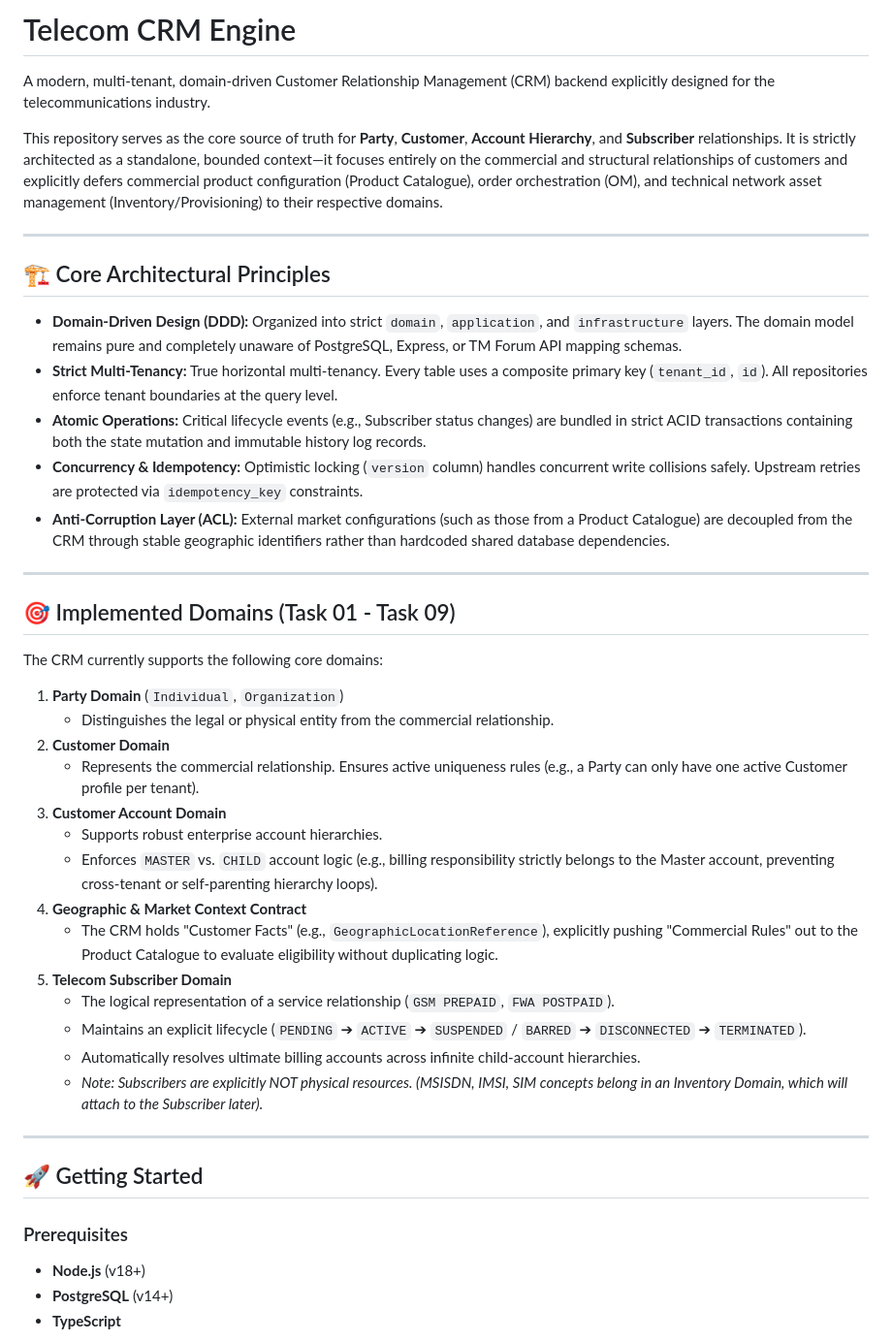
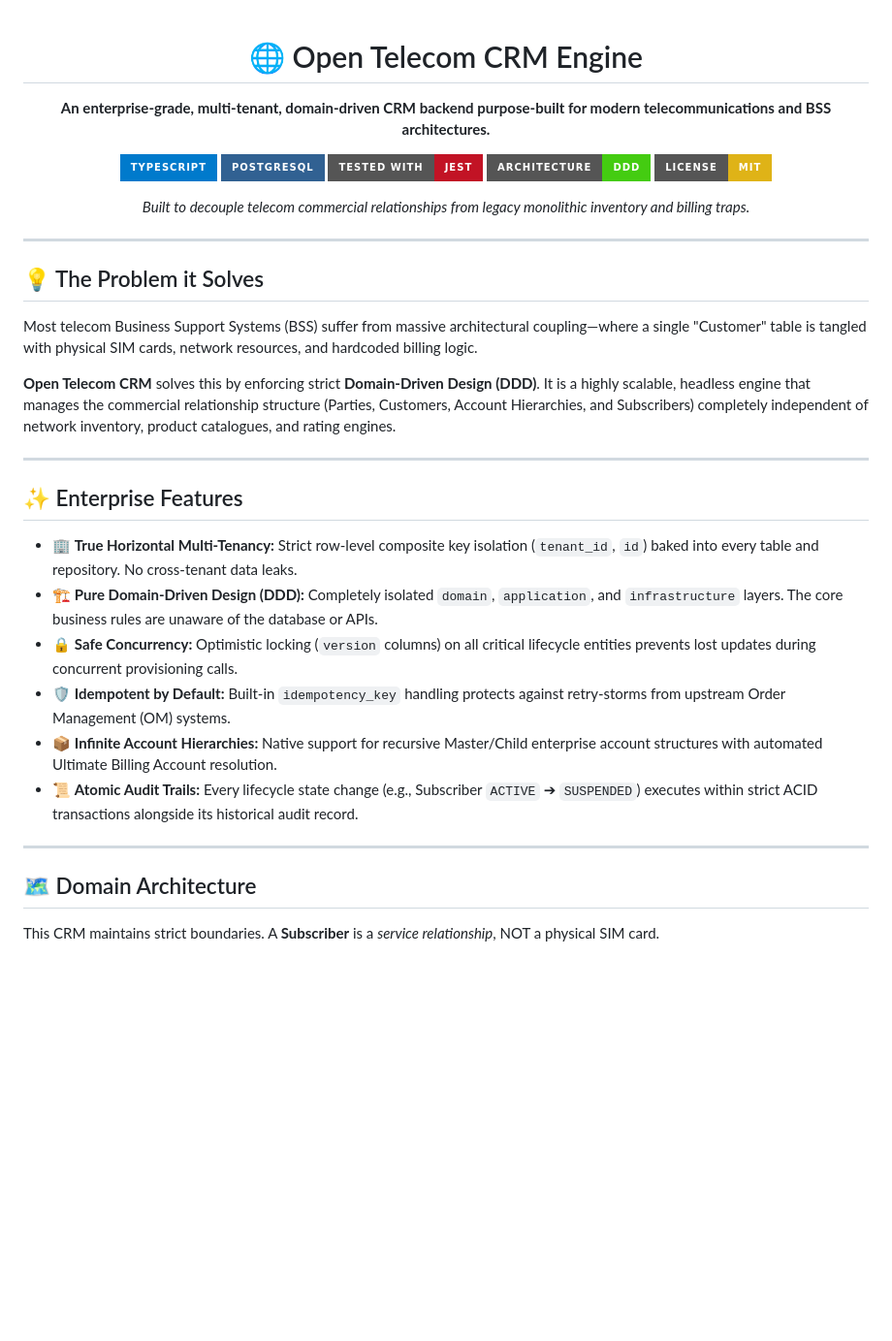
Before and after one commit to ashish8official/telecom-CRM, a Markdown page: README.md, the part around one of its changes. Shown at 97% size. Drawn GitHub-style; badges without logos; blank space fills up the shorter version.

Commit message:
docs: overhaul README for professional presentation and architecture overview

```diff
--- a/README.md
+++ b/README.md
@@ -1,46 +1,40 @@
-# Telecom CRM Engine
+<div align="center">
 
-A modern, multi-tenant, domain-driven Customer Relationship Management (CRM) backend explicitly designed for the telecommunications industry.
+# 🌐 Open Telecom CRM Engine
 
-This repository serves as the core source of truth for **Party**, **Customer**, **Account Hierarchy**, and **Subscriber** relationships. It is strictly architected as a standalone, bounded context—it focuses entirely on the commercial and structural relationships of customers and explicitly defers commercial product configuration (Product Catalogue), order orchestration (OM), and technical network asset management (Inventory/Provisioning) to their respective domains.
+**An enterprise-grade, multi-tenant, domain-driven CRM backend purpose-built for modern telecommunications and BSS architectures.**
+
+[![TypeScript](https://img.shields.io/badge/TypeScript-007ACC?style=for-the-badge&logo=typescript&logoColor=white)](https://www.typescriptlang.org/)
+[![PostgreSQL](https://img.shields.io/badge/PostgreSQL-316192?style=for-the-badge&logo=postgresql&logoColor=white)](https://www.postgresql.org/)
+[![Jest Tests](https://img.shields.io/badge/Tested_with-Jest-C21325?style=for-the-badge&logo=jest&logoColor=white)](https://jestjs.io/)
+[![Architecture](https://img.shields.io/badge/Architecture-DDD-success?style=for-the-badge)](#)
+[![License: MIT](https://img.shields.io/badge/License-MIT-yellow.svg?style=for-the-badge)](https://opensource.org/licenses/MIT)
+
+*Built to decouple telecom commercial relationships from legacy monolithic inventory and billing traps.*
 
 ---
 
-## 🏗 Core Architectural Principles
+</div>
 
-- **Domain-Driven Design (DDD):** Organized into strict `domain`, `application`, and `infrastructure` layers. The domain model remains pure and completely unaware of PostgreSQL, Express, or TM Forum API mapping schemas.
-- **Strict Multi-Tenancy:** True horizontal multi-tenancy. Every table uses a composite primary key (`tenant_id`, `id`). All repositories enforce tenant boundaries at the query level.
-- **Atomic Operations:** Critical lifecycle events (e.g., Subscriber status changes) are bundled in strict ACID transactions containing both the state mutation and immutable history log records.
-- **Concurrency & Idempotency:** Optimistic locking (`version` column) handles concurrent write collisions safely. Upstream retries are protected via `idempotency_key` constraints.
-- **Anti-Corruption Layer (ACL):** External market configurations (such as those from a Product Catalogue) are decoupled from the CRM through stable geographic identifiers rather than hardcoded shared database dependencies.
+## 💡 The Problem it Solves
+Most telecom Business Support Systems (BSS) suffer from massive architectural coupling—where a single "Customer" table is tangled with physical SIM cards, network resources, and hardcoded billing logic.
+
+**Open Telecom CRM** solves this by enforcing strict **Domain-Driven Design (DDD)**. It is a highly scalable, headless engine that manages the commercial relationship structure (Parties, Customers, Account Hierarchies, and Subscribers) completely independent of network inventory, product catalogues, and rating engines.
 
 ---
 
-## 🎯 Implemented Domains (Task 01 - Task 09)
+## ✨ Enterprise Features
 
-The CRM currently supports the following core domains:
-
-1. **Party Domain** (`Individual`, `Organization`)
-   - Distinguishes the legal or physical entity from the commercial relationship.
-2. **Customer Domain**
-   - Represents the commercial relationship. Ensures active uniqueness rules (e.g., a Party can only have one active Customer profile per tenant).
-3. **Customer Account Domain**
-   - Supports robust enterprise account hierarchies.
-   - Enforces `MASTER` vs. `CHILD` account logic (e.g., billing responsibility strictly belongs to the Master account, preventing cross-tenant or self-parenting hierarchy loops).
-4. **Geographic & Market Context Contract**
-   - The CRM holds "Customer Facts" (e.g., `GeographicLocationReference`), explicitly pushing "Commercial Rules" out to the Product Catalogue to evaluate eligibility without duplicating logic.
-5. **Telecom Subscriber Domain**
-   - The logical representation of a service relationship (`GSM PREPAID`, `FWA POSTPAID`).
-   - Maintains an explicit lifecycle (`PENDING` ➔ `ACTIVE` ➔ `SUSPENDED` / `BARRED` ➔ `DISCONNECTED` ➔ `TERMINATED`).
-   - Automatically resolves ultimate billing accounts across infinite child-account hierarchies.
-   - *Note: Subscribers are explicitly NOT physical resources. (MSISDN, IMSI, SIM concepts belong in an Inventory Domain, which will attach to the Subscriber later).*
+*   🏢 **True Horizontal Multi-Tenancy:** Strict row-level composite key isolation (`tenant_id`, `id`) baked into every table and repository. No cross-tenant data leaks.
+*   🏗️ **Pure Domain-Driven Design (DDD):** Completely isolated `domain`, `application`, and `infrastructure` layers. The core business rules are unaware of the database or APIs.
+*   🔒 **Safe Concurrency:** Optimistic locking (`version` columns) on all critical lifecycle entities prevents lost updates during concurrent provisioning calls.
+*   🛡️ **Idempotent by Default:** Built-in `idempotency_key` handling protects against retry-storms from upstream Order Management (OM) systems.
+*   📦 **Infinite Account Hierarchies:** Native support for recursive Master/Child enterprise account structures with automated Ultimate Billing Account resolution.
+*   📜 **Atomic Audit Trails:** Every lifecycle state change (e.g., Subscriber `ACTIVE` ➔ `SUSPENDED`) executes within strict ACID transactions alongside its historical audit record.
 
 ---
 
-## 🚀 Getting Started
+## 🗺️ Domain Architecture
 
-### Prerequisites
-- **Node.js** (v18+)
-- **PostgreSQL** (v14+)
-- **TypeScript**
+This CRM maintains strict boundaries. A **Subscriber** is a *service relationship*, NOT a physical SIM card.
 
```
Also changed, not shown: other parts of README.md (+67 -51 lines).
